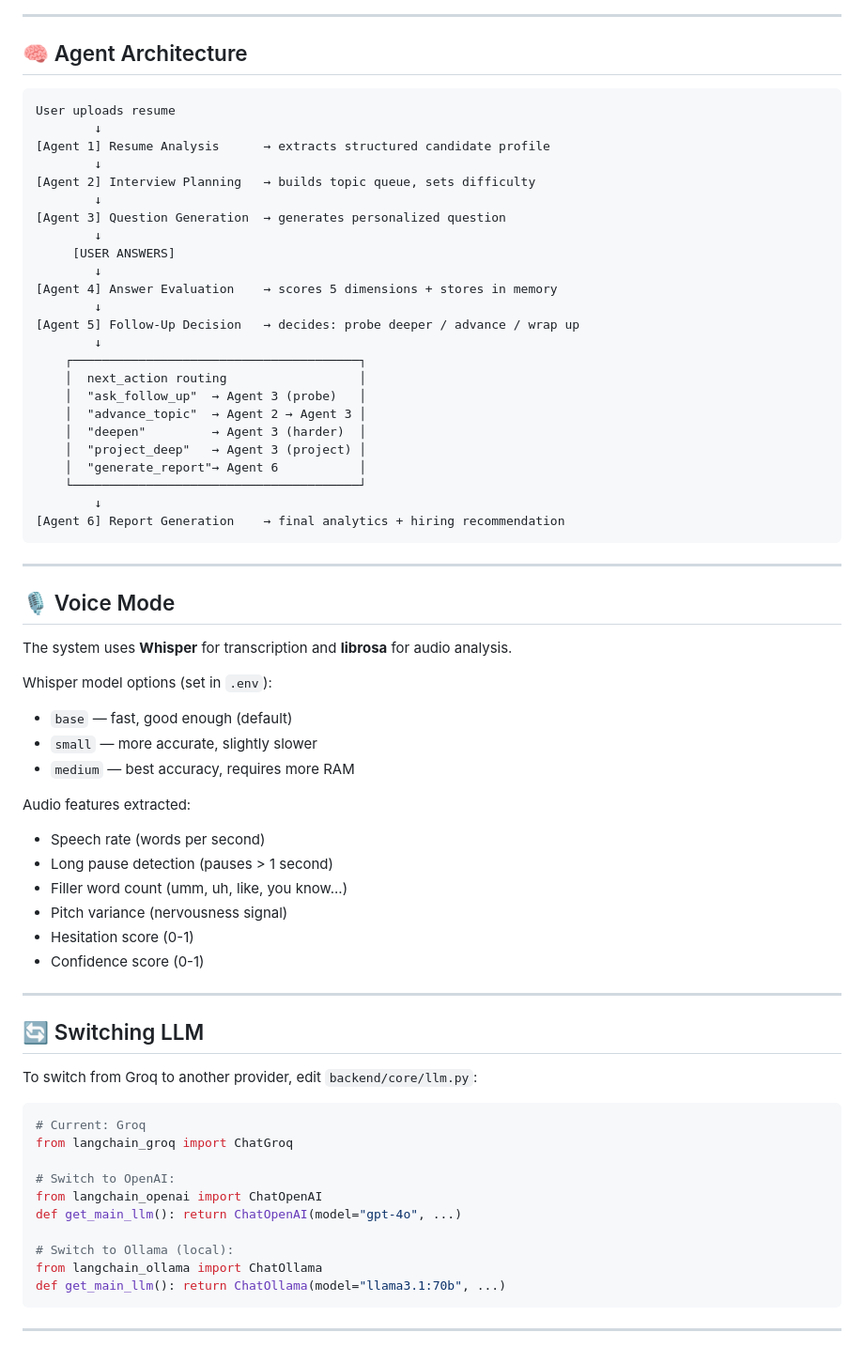
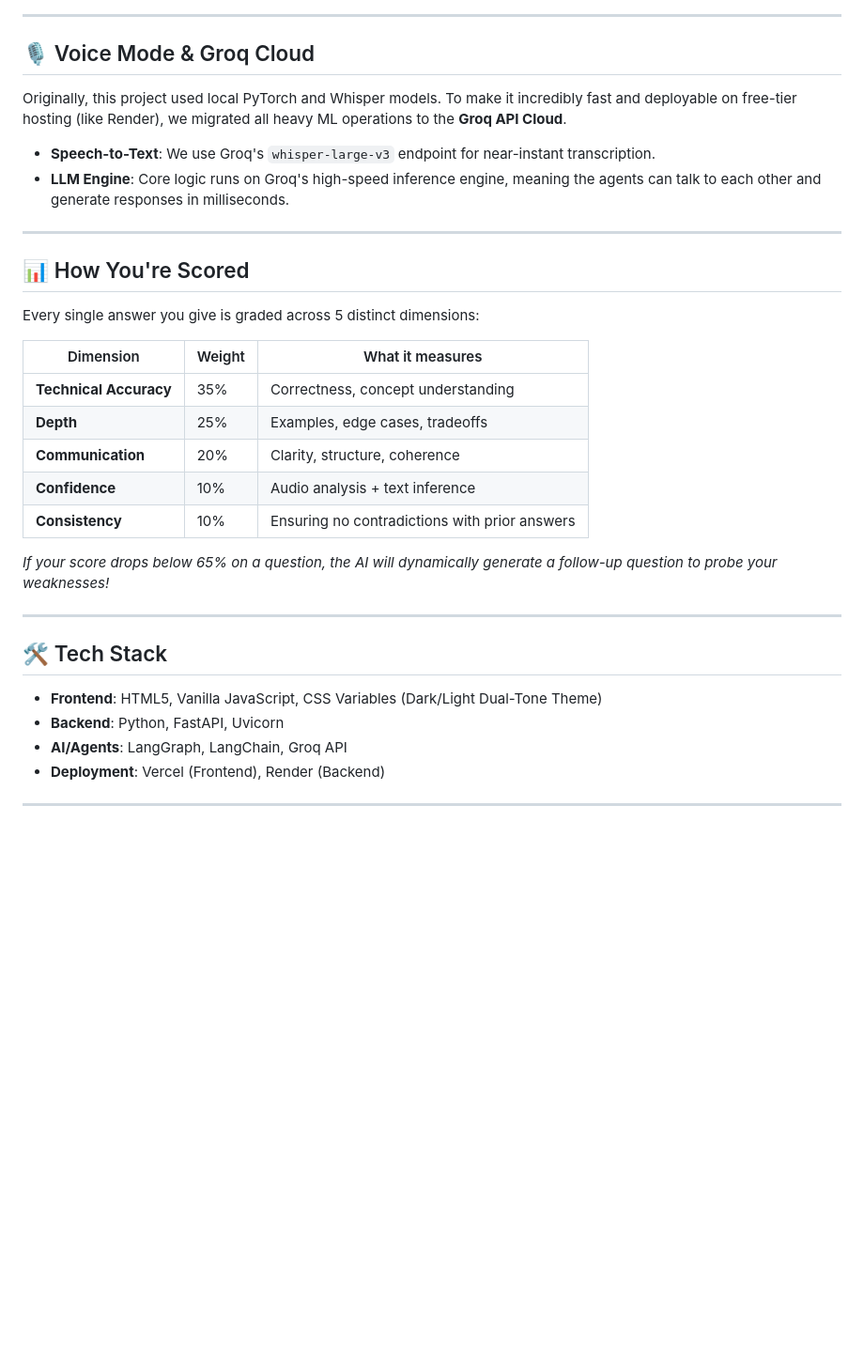
Before and after one commit to Krishna-3144/AI-Interview-Simulator, a Markdown page: README.md, the part around one of its changes. Shown at 94% size. GitHub-like rendering; blank space fills up the shorter version.

Commit message:
Update README with live demo and architecture details

````diff
--- a/README.md
+++ b/README.md
@@ -75,72 +76,37 @@ interview_simulator/
 
 ---
 
-## 🧠 Agent Architecture
+## 🎙️ Voice Mode & Groq Cloud
 
-```
-User uploads resume
-        ↓
-[Agent 1] Resume Analysis      → extracts structured candidate profile
-        ↓
-[Agent 2] Interview Planning   → builds topic queue, sets difficulty
-        ↓
-[Agent 3] Question Generation  → generates personalized question
-        ↓
-     [USER ANSWERS]
-        ↓
-[Agent 4] Answer Evaluation    → scores 5 dimensions + stores in memory
-        ↓
-[Agent 5] Follow-Up Decision   → decides: probe deeper / advance / wrap up
-        ↓
-    ┌───────────────────────────────────────┐
-    │  next_action routing                  │
-    │  "ask_follow_up"  → Agent 3 (probe)   │
-    │  "advance_topic"  → Agent 2 → Agent 3 │
-    │  "deepen"         → Agent 3 (harder)  │
-    │  "project_deep"   → Agent 3 (project) │
-    │  "generate_report"→ Agent 6           │
-    └───────────────────────────────────────┘
-        ↓
-[Agent 6] Report Generation    → final analytics + hiring recommendation
-```
+Originally, this project used local PyTorch and Whisper models. To make it incredibly fast and deployable on free-tier hosting (like Render), we migrated all heavy ML operations to the **Groq API Cloud**.
+
+- **Speech-to-Text**: We use Groq's `whisper-large-v3` endpoint for near-instant transcription.
+- **LLM Engine**: Core logic runs on Groq's high-speed inference engine, meaning the agents can talk to each other and generate responses in milliseconds.
 
 ---
 
-## 🎙️ Voice Mode
+## 📊 How You're Scored
 
-The system uses **Whisper** for transcription and **librosa** for audio analysis.
+Every single answer you give is graded across 5 distinct dimensions:
 
-Whisper model options (set in `.env`):
-- `base` — fast, good enough (default)
-- `small` — more accurate, slightly slower
-- `medium` — best accuracy, requires more RAM
+| Dimension | Weight | What it measures |
+|---|---|---|
+| **Technical Accuracy** | 35% | Correctness, concept understanding |
+| **Depth** | 25% | Examples, edge cases, tradeoffs |
+| **Communication** | 20% | Clarity, structure, coherence |
+| **Confidence** | 10% | Audio analysis + text inference |
+| **Consistency** | 10% | Ensuring no contradictions with prior answers |
 
-Audio features extracted:
-- Speech rate (words per second)
-- Long pause detection (pauses > 1 second)
-- Filler word count (umm, uh, like, you know...)
-- Pitch variance (nervousness signal)
-- Hesitation score (0-1)
-- Confidence score (0-1)
+*If your score drops below 65% on a question, the AI will dynamically generate a follow-up question to probe your weaknesses!*
 
 ---
 
-## 🔄 Switching LLM
+## 🛠️ Tech Stack
 
-To switch from Groq to another provider, edit `backend/core/llm.py`:
-
-```python
-# Current: Groq
-from langchain_groq import ChatGroq
-
-# Switch to OpenAI:
-from langchain_openai import ChatOpenAI
-def get_main_llm(): return ChatOpenAI(model="gpt-4o", ...)
-
-# Switch to Ollama (local):
-from langchain_ollama import ChatOllama
-def get_main_llm(): return ChatOllama(model="llama3.1:70b", ...)
-```
+- **Frontend**: HTML5, Vanilla JavaScript, CSS Variables (Dark/Light Dual-Tone Theme)
+- **Backend**: Python, FastAPI, Uvicorn
+- **AI/Agents**: LangGraph, LangChain, Groq API
+- **Deployment**: Vercel (Frontend), Render (Backend)
 
 ---
 
````
Also changed, not shown: other parts of README.md (+52 -78 lines).
